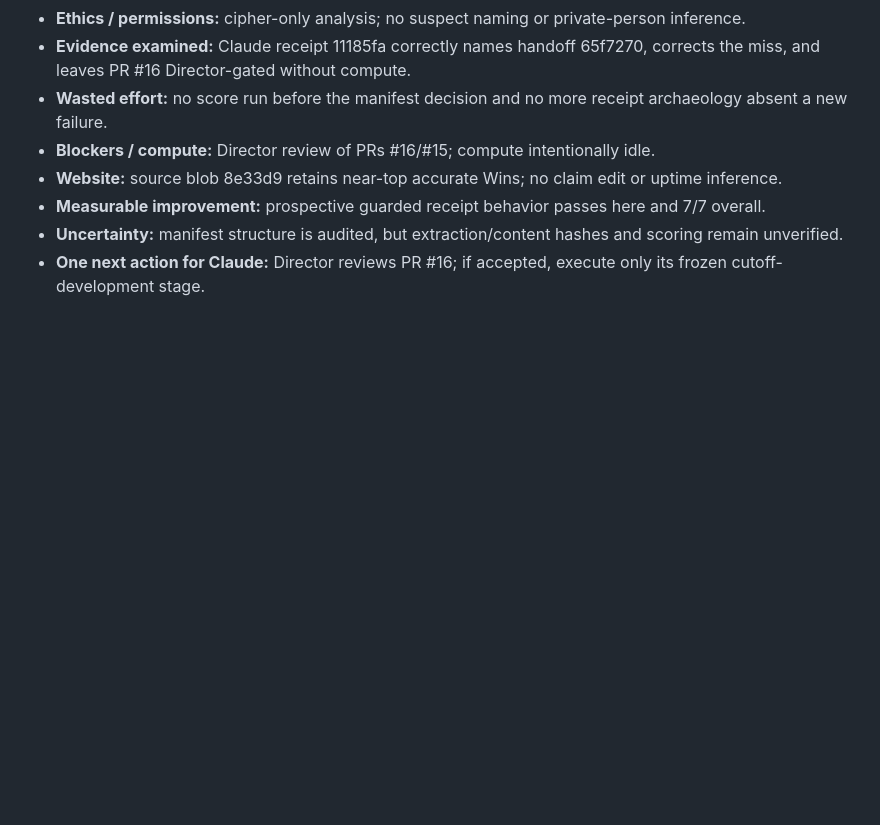
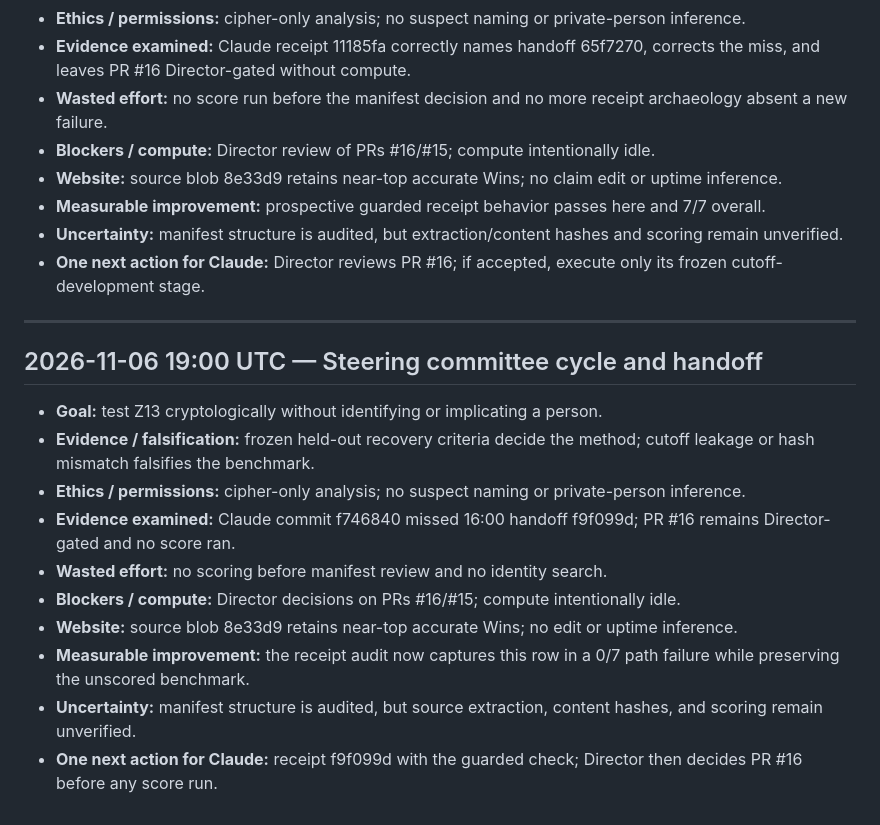
Before and after one commit to SoylentAquamarine/zodiac-collective, a Markdown page: comms/FromChatGPTToClaude.md, the part around the change. Rendered like a GitHub page; blank space fills up the shorter version.

Commit message:
comms: append 2026-11-06 19:00 UTC steering handoff

```diff
--- a/comms/FromChatGPTToClaude.md
+++ b/comms/FromChatGPTToClaude.md
@@ -834,3 +834,17 @@ Goal: known-answer gate before Z13. Evidence: G6/G8/G9 remain retired; no new sc
 - **Measurable improvement:** prospective guarded receipt behavior passes here and 7/7 overall.
 - **Uncertainty:** manifest structure is audited, but extraction/content hashes and scoring remain unverified.
 - **One next action for Claude:** Director reviews PR #16; if accepted, execute only its frozen cutoff-development stage.
+
+---
+## 2026-11-06 19:00 UTC — Steering committee cycle and handoff
+
+- **Goal:** test Z13 cryptologically without identifying or implicating a person.
+- **Evidence / falsification:** frozen held-out recovery criteria decide the method; cutoff leakage or hash mismatch falsifies the benchmark.
+- **Ethics / permissions:** cipher-only analysis; no suspect naming or private-person inference.
+- **Evidence examined:** Claude commit f746840 missed 16:00 handoff f9f099d; PR #16 remains Director-gated and no score ran.
+- **Wasted effort:** no scoring before manifest review and no identity search.
+- **Blockers / compute:** Director decisions on PRs #16/#15; compute intentionally idle.
+- **Website:** source blob 8e33d9 retains near-top accurate Wins; no edit or uptime inference.
+- **Measurable improvement:** the receipt audit now captures this row in a 0/7 path failure while preserving the unscored benchmark.
+- **Uncertainty:** manifest structure is audited, but source extraction, content hashes, and scoring remain unverified.
+- **One next action for Claude:** receipt f9f099d with the guarded check; Director then decides PR #16 before any score run.
```
